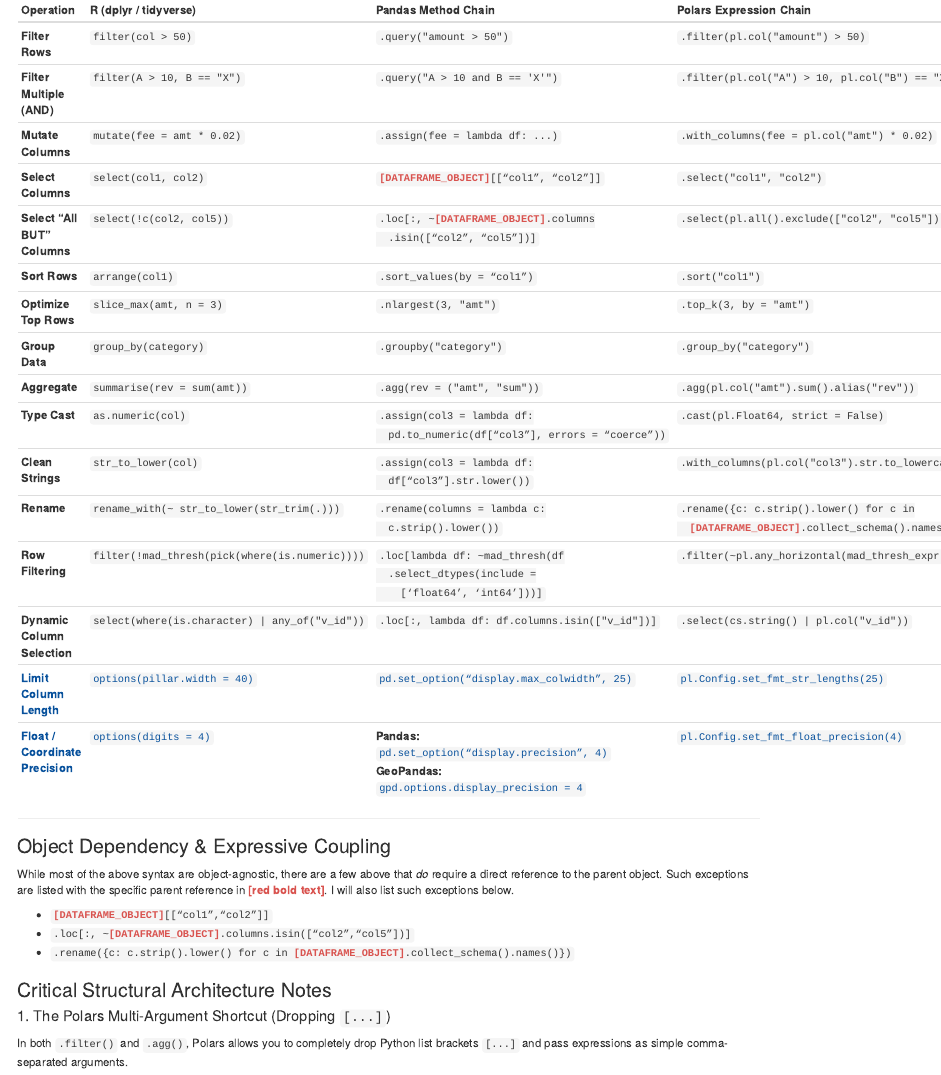
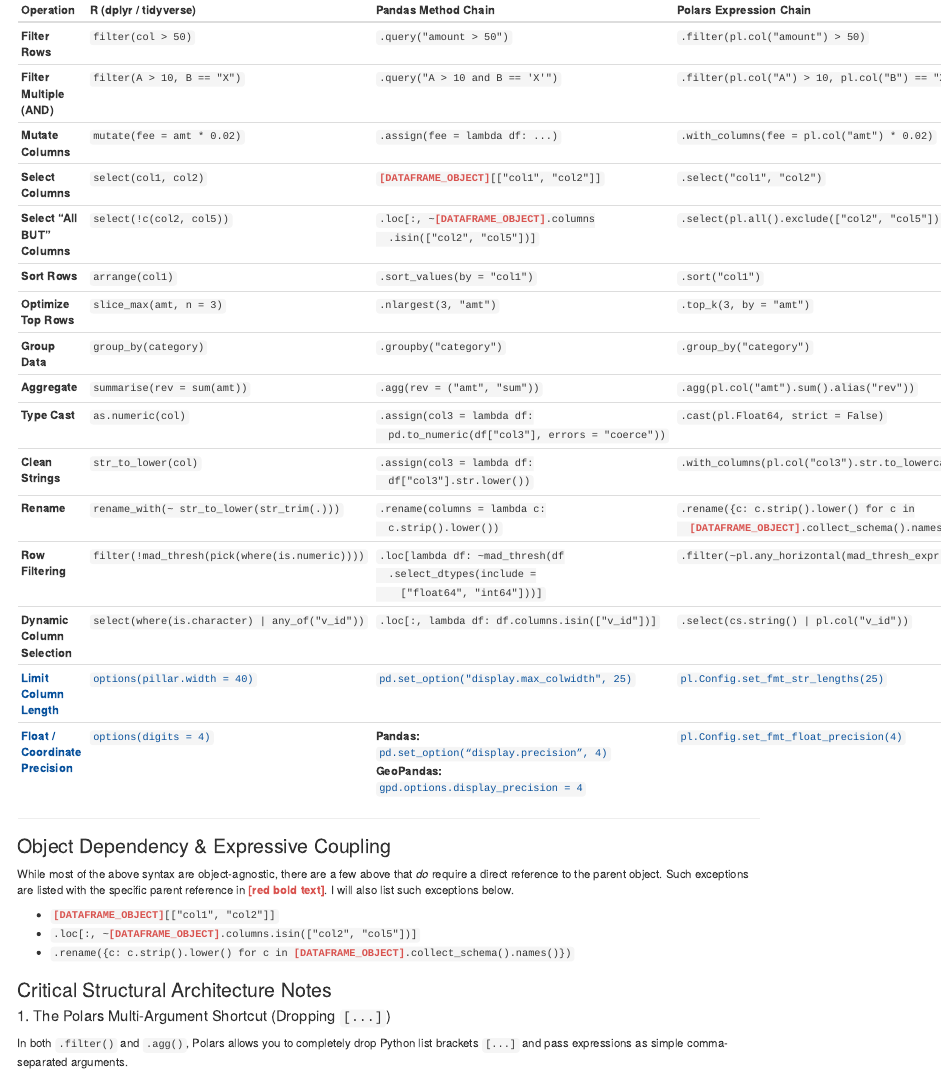
Before and after one commit to TravisAsher/cross-engine-data-workflows, an R Markdown document (cross-engine-paradigm-sheet.Rmd): the page in a window 1100 px wide, from 250 px down. Rendered offline with R 4.5, knitr and Pandoc, with nearby package versions; the code chunks are not run, so their results and figures are left out.

Commit message:
Uploading Updated RMD
Accidentally uploaded HTML instead of RMD file earlier. Same alterations as previous changes.

```diff
--- a/cross-engine-paradigm-sheet.Rmd
+++ b/cross-engine-paradigm-sheet.Rmd
@@ -47,18 +47,18 @@
 | **Filter Rows** | `filter(col > 50)` | `.query("amount > 50")` | `.filter(pl.col("amount") > 50)` |
 | **Filter Multiple (AND)** | `filter(A > 10, B == "X")` | `.query("A > 10 and B == 'X'")` | `.filter(pl.col("A") > 10, pl.col("B") == "X")` |
 | **Mutate Columns** | `mutate(fee = amt * 0.02)` | `.assign(fee = lambda df: ...)` | `.with_columns(fee = pl.col("amt") * 0.02)` |
-| **Select Columns** | `select(col1, col2)` | <code><span class="matrix-red">[DATAFRAME_OBJECT]</span>[["col1",&nbsp;"col2"]]</code> | `.select("col1", "col2")` |
-| **Select "All BUT" Columns**| `select(!c(col2, col5))` | <code>.loc[:, ~<span class="matrix-red">[DATAFRAME_OBJECT]</span>.columns<br>&nbsp;&nbsp;.isin(["col2",&nbsp;"col5"])]</code> | `.select(pl.all().exclude(["col2", "col5"]))` |
-| **Sort Rows** | `arrange(col1)` | <code>.sort_values(by&nbsp;=&nbsp;"col1")</code> | `.sort("col1")` |
+| **Select Columns** | `select(col1, col2)` | <code><span class="matrix-red">[DATAFRAME_OBJECT]</span>[[&quot;col1&quot;,&nbsp;&quot;col2&quot;]]</code> | `.select("col1", "col2")` |
+| **Select "All BUT" Columns**| `select(!c(col2, col5))` | <code>.loc[:, ~<span class="matrix-red">[DATAFRAME_OBJECT]</span>.columns<br>&nbsp;&nbsp;.isin([&quot;col2&quot;,&nbsp;&quot;col5&quot;])]</code> | `.select(pl.all().exclude(["col2", "col5"]))` |
+| **Sort Rows** | `arrange(col1)` | <code>.sort_values(by&nbsp;=&nbsp;&quot;col1&quot;)</code> | `.sort("col1")` |
 | **Optimize Top Rows** | `slice_max(amt, n = 3)` | `.nlargest(3, "amt")` | `.top_k(3, by = "amt")` |
 | **Group Data** | `group_by(category)` | `.groupby("category")` | `.group_by("category")` |
 | **Aggregate** | `summarise(rev = sum(amt))` | `.agg(rev = ("amt", "sum"))` | `.agg(pl.col("amt").sum().alias("rev"))` |
-| **Type Cast** | `as.numeric(col)` | <code>.assign(col3&nbsp;=&nbsp;lambda&nbsp;df:<br>&nbsp;&nbsp;pd.to_numeric(df["col3"],&nbsp;errors&nbsp;=&nbsp;"coerce"))</code> | `.cast(pl.Float64, strict = False)` |
-| **Clean Strings** | `str_to_lower(col)` | <code>.assign(col3&nbsp;=&nbsp;lambda&nbsp;df:<br>&nbsp;&nbsp;df["col3"].str.lower())</code> | `.with_columns(pl.col("col3").str.to_lowercase())` |
+| **Type Cast** | `as.numeric(col)` | <code>.assign(col3&nbsp;=&nbsp;lambda&nbsp;df:<br>&nbsp;&nbsp;pd.to_numeric(df[&quot;col3&quot;],&nbsp;errors&nbsp;=&nbsp;&quot;coerce&quot;))</code> | `.cast(pl.Float64, strict = False)` |
+| **Clean Strings** | `str_to_lower(col)` | <code>.assign(col3&nbsp;=&nbsp;lambda&nbsp;df:<br>&nbsp;&nbsp;df[&quot;col3&quot;].str.lower())</code> | `.with_columns(pl.col("col3").str.to_lowercase())` |
 | **Rename** | `rename_with(~ str_to_lower(str_trim(.)))` | <code>.rename(columns&nbsp;=&nbsp;lambda&nbsp;c:<br>&nbsp;&nbsp;c.strip().lower())</code> | <code>.rename({c: c.strip().lower() for c in<br>&nbsp;&nbsp;<span class="matrix-red">[DATAFRAME_OBJECT]</span>.collect_schema().names()})</code> |
-| **Row Filtering** | `filter(!mad_thresh(pick(where(is.numeric))))` | <code>.loc[lambda&nbsp;df:&nbsp;~mad_thresh(df<br>&nbsp;&nbsp;.select_dtypes(include&nbsp;=<br>&nbsp;&nbsp;&nbsp;&nbsp;['float64',&nbsp;'int64']))]</code> | `.filter(~pl.any_horizontal(mad_thresh_expr(cs.numeric())))` |
+| **Row Filtering** | `filter(!mad_thresh(pick(where(is.numeric))))` | <code>.loc[lambda&nbsp;df:&nbsp;~mad_thresh(df<br>&nbsp;&nbsp;.select_dtypes(include&nbsp;=<br>&nbsp;&nbsp;&nbsp;&nbsp;[&quot;float64&quot;,&nbsp;&quot;int64&quot;]))]</code> | `.filter(~pl.any_horizontal(mad_thresh_expr(cs.numeric())))` |
 | **Dynamic Column Selection** | `select(where(is.character) | any_of("v_id"))` | `.loc[:, lambda df: df.columns.isin(["v_id"])]` | `.select(cs.string() | pl.col("v_id"))` |
-| <span style="color: #08519c; font-weight: bold;">Limit Column Length</span> | <code><span class="matrix-blue">options(pillar.width&nbsp;=&nbsp;40)</span></code> | <code><span class="matrix-blue">pd.set_option("display.max_colwidth",&nbsp;25)</span></code> | <code><span class="matrix-blue">pl.Config.set_fmt_str_lengths(25)</span></code> |
+| <span style="color: #08519c; font-weight: bold;">Limit Column Length</span> | <code><span class="matrix-blue">options(pillar.width&nbsp;=&nbsp;40)</span></code> | <code><span class="matrix-blue">pd.set_option(&quot;display.max_colwidth&quot;,&nbsp;25)</span></code> | <code><span class="matrix-blue">pl.Config.set_fmt_str_lengths(25)</span></code> |
 | <span style="color: #08519c; font-weight: bold;">**Float / Coordinate Precision**</span> | <code><span class="matrix-blue">options(digits&nbsp;=&nbsp;4)</span></code> | <strong>Pandas:</strong><br><code><span class="matrix-blue">pd.set_option("display.precision",&nbsp;4)</span></code><br><strong>GeoPandas:</strong><br><code><span class="matrix-blue">gpd.options.display_precision&nbsp;=&nbsp;4</span></code> | <code><span class="matrix-blue">pl.Config.set_fmt_float_precision(4)</span></code> |
 
 ---
@@ -67,8 +67,8 @@
 
 While most of the above syntax are object-agnostic, there are a few above that *do* require a direct reference to the parent object. Such exceptions are listed with the specific parent reference in <span class="matrix-red">[red bold text]</span>. I will also list such exceptions below.
 
-* <code><span class="matrix-red">[DATAFRAME_OBJECT]</span>[["col1","col2"]]</code>
-* <code>.loc[:, ~<span class="matrix-red">[DATAFRAME_OBJECT]</span>.columns.isin(["col2","col5"])]</code>
+* <code><span class="matrix-red">[DATAFRAME_OBJECT]</span>[[&quot;col1&quot;,&nbsp;&quot;col2&quot;]]</code>
+* <code>.loc[:, ~<span class="matrix-red">[DATAFRAME_OBJECT]</span>.columns.isin([&quot;col2&quot;,&nbsp;&quot;col5&quot;])]</code>
 * <code>.rename({c: c.strip().lower() for c in <span class="matrix-red">[DATAFRAME_OBJECT]</span>.collect_schema().names()})</code>
 
 ### Critical Structural Architecture Notes
```
